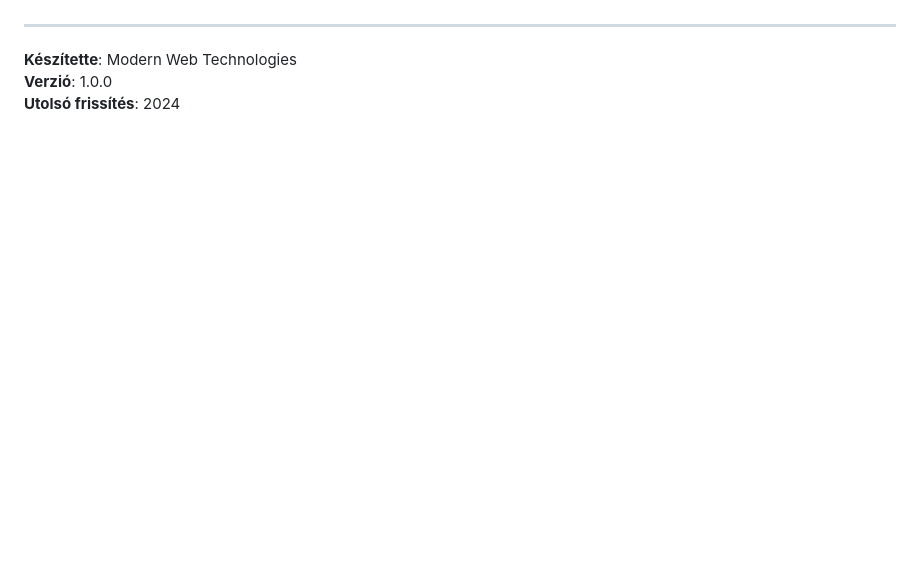
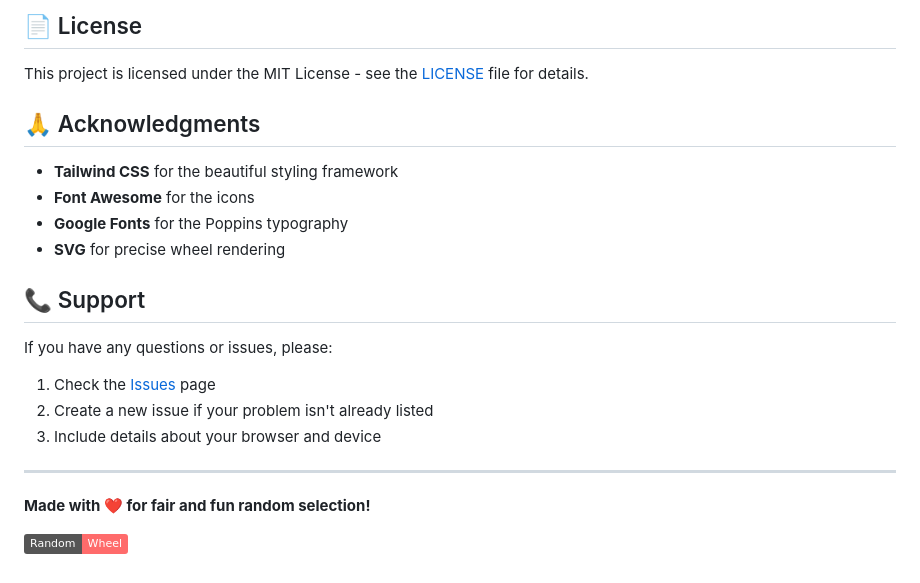
Before and after one commit to bthamas/random_wheel, a Markdown page: README.md, the part around one of its changes. GitHub-like rendering; badges without logos; blank space fills up the shorter version.

```diff
--- a/README.md
+++ b/README.md
@@ -101,6 +153,23 @@ Ez a projekt MIT licenc alatt áll rendelkezésre.
+## 📄 License
+
+This project is licensed under the MIT License - see the [LICENSE](LICENSE) file for details.
+
+## 🙏 Acknowledgments
+
+- **Tailwind CSS** for the beautiful styling framework
+- **Font Awesome** for the icons
+- **Google Fonts** for the Poppins typography
+- **SVG** for precise wheel rendering
+
+## 📞 Support
+
+If you have any questions or issues, please:
+1. Check the [Issues](https://github.com/yourusername/Random_wheel/issues) page
+2. Create a new issue if your problem isn't already listed
+3. Include details about your browser and device
 
 ---
 
-**Készítette**: Modern Web Technologies
-**Verzió**: 1.0.0
-**Utolsó frissítés**: 2024
+**Made with ❤️ for fair and fun random selection!**
+
+![Random Wheel](https://img.shields.io/badge/Random-Wheel-ff6b6b)
```
Also changed, not shown: other parts of README.md (+129 -77 lines).
